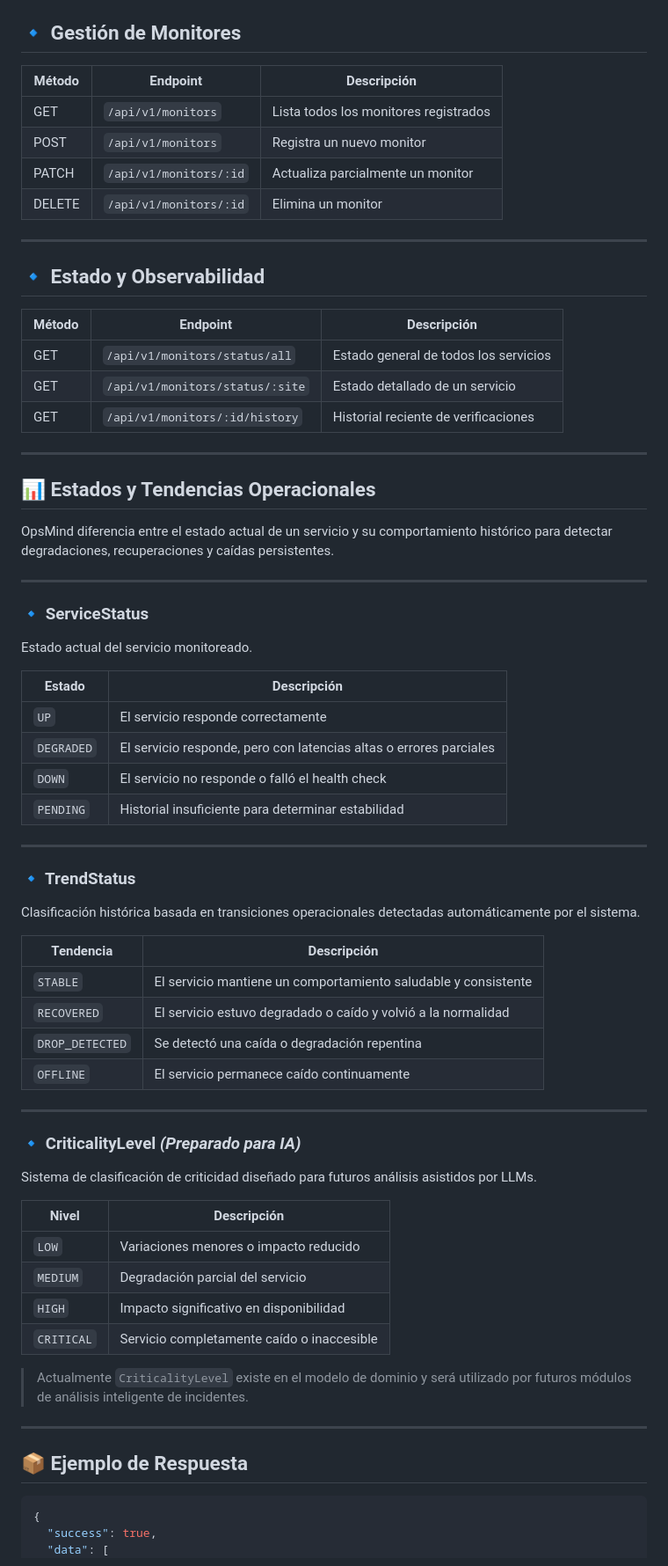
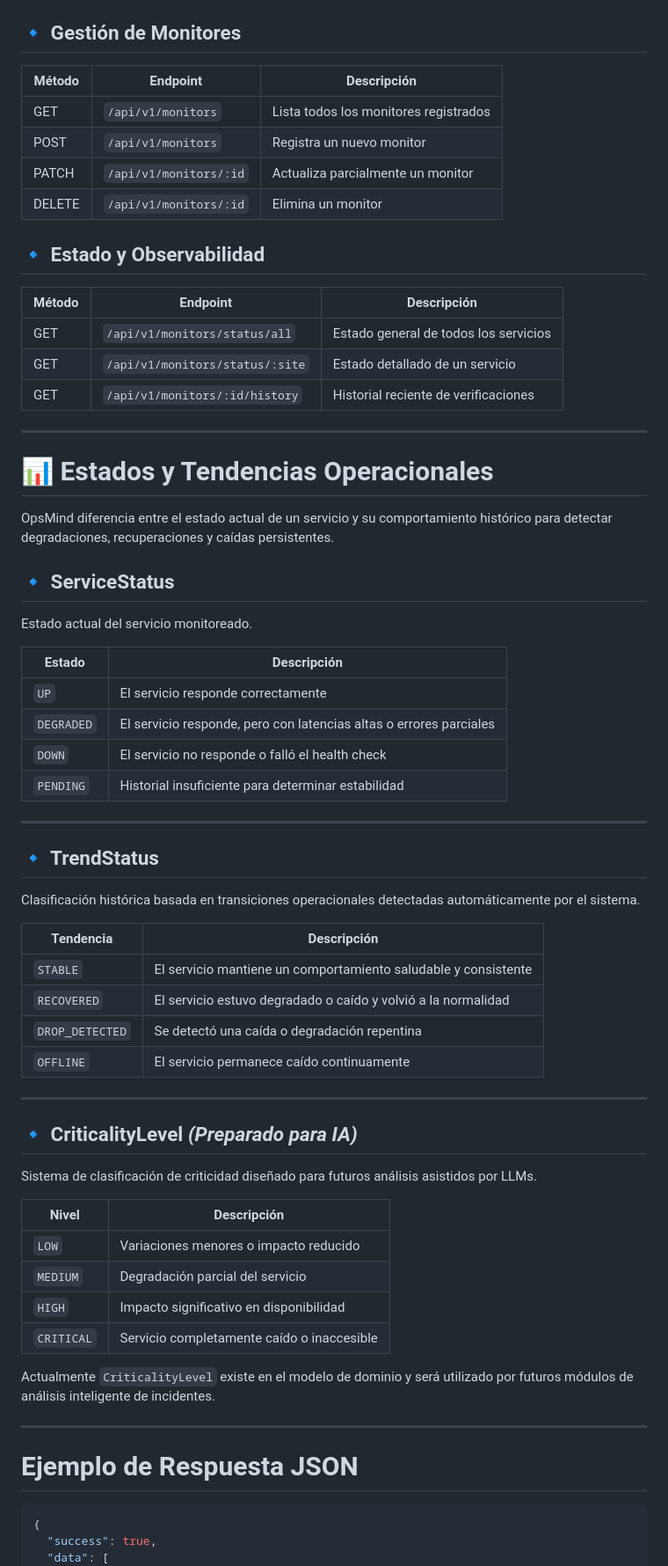
Before and after one commit to LENINMORENO13/OpsMind, a Markdown page: README.md, the part around one of its changes. Shown at 88% size. GitHub-like rendering.

````diff
--- a/README.md
+++ b/README.md
@@ -74,72 +68,68 @@ http://localhost:3000/api-docs
 ## 🔹 Gestión de Monitores
 
-| Método | Endpoint | Descripción |
-|---|---|---|
-| GET | `/api/v1/monitors` | Lista todos los monitores registrados |
-| POST | `/api/v1/monitors` | Registra un nuevo monitor |
-| PATCH | `/api/v1/monitors/:id` | Actualiza parcialmente un monitor |
-| DELETE | `/api/v1/monitors/:id` | Elimina un monitor |
+| Método | Endpoint               | Descripción                           |
+| ------ | ---------------------- | ------------------------------------- |
+| GET    | `/api/v1/monitors`     | Lista todos los monitores registrados |
+| POST   | `/api/v1/monitors`     | Registra un nuevo monitor             |
+| PATCH  | `/api/v1/monitors/:id` | Actualiza parcialmente un monitor     |
+| DELETE | `/api/v1/monitors/:id` | Elimina un monitor                    |
+
+## 🔹 Estado y Observabilidad
+
+| Método | Endpoint                        | Descripción                           |
+| ------ | ------------------------------- | ------------------------------------- |
+| GET    | `/api/v1/monitors/status/all`   | Estado general de todos los servicios |
+| GET    | `/api/v1/monitors/status/:site` | Estado detallado de un servicio       |
+| GET    | `/api/v1/monitors/:id/history`  | Historial reciente de verificaciones  |
 
 ---
 
-## 🔹 Estado y Observabilidad
+# 📊 Estados y Tendencias Operacionales
 
-| Método | Endpoint | Descripción |
-|---|---|---|
-| GET | `/api/v1/monitors/status/all` | Estado general de todos los servicios |
-| GET | `/api/v1/monitors/status/:site` | Estado detallado de un servicio |
-| GET | `/api/v1/monitors/:id/history` | Historial reciente de verificaciones |
+OpsMind diferencia entre el estado actual de un servicio y su comportamiento histórico para detectar degradaciones, recuperaciones y caídas persistentes.
+
+## 🔹 ServiceStatus
+
+Estado actual del servicio monitoreado.
+
+| Estado     | Descripción                                                        |
+| ---------- | ------------------------------------------------------------------ |
+| `UP`       | El servicio responde correctamente                                 |
+| `DEGRADED` | El servicio responde, pero con latencias altas o errores parciales |
+| `DOWN`     | El servicio no responde o falló el health check                    |
+| `PENDING`  | Historial insuficiente para determinar estabilidad                 |
 
 ---
 
-## 📊 Estados y Tendencias Operacionales
+## 🔹 TrendStatus
 
-OpsMind diferencia entre el estado actual de un servicio y su comportamiento histórico para detectar degradaciones, recuperaciones y caídas persistentes.
+Clasificación histórica basada en transiciones operacionales detectadas automáticamente por el sistema.
+
+| Tendencia       | Descripción                                                    |
+| --------------- | -------------------------------------------------------------- |
+| `STABLE`        | El servicio mantiene un comportamiento saludable y consistente |
+| `RECOVERED`     | El servicio estuvo degradado o caído y volvió a la normalidad  |
+| `DROP_DETECTED` | Se detectó una caída o degradación repentina                   |
+| `OFFLINE`       | El servicio permanece caído continuamente                      |
 
 ---
 
-### 🔹 ServiceStatus
+## 🔹 CriticalityLevel *(Preparado para IA)*
 
-Estado actual del servicio monitoreado.
+Sistema de clasificación de criticidad diseñado para futuros análisis asistidos por LLMs.
 
-| Estado | Descripción |
-|---|---|
-| `UP` | El servicio responde correctamente |
-| `DEGRADED` | El servicio responde, pero con latencias altas o errores parciales |
-| `DOWN` | El servicio no responde o falló el health check |
-| `PENDING` | Historial insuficiente para determinar estabilidad |
+| Nivel      | Descripción                                |
+| ---------- | ------------------------------------------ |
+| `LOW`      | Variaciones menores o impacto reducido     |
+| `MEDIUM`   | Degradación parcial del servicio           |
+| `HIGH`     | Impacto significativo en disponibilidad    |
+| `CRITICAL` | Servicio completamente caído o inaccesible |
+
+Actualmente `CriticalityLevel` existe en el modelo de dominio y será utilizado por futuros módulos de análisis inteligente de incidentes.
 
 ---
 
-### 🔹 TrendStatus
-
-Clasificación histórica basada en transiciones operacionales detectadas automáticamente por el sistema.
-
-| Tendencia | Descripción |
-|---|---|
-| `STABLE` | El servicio mantiene un comportamiento saludable y consistente |
-| `RECOVERED` | El servicio estuvo degradado o caído y volvió a la normalidad |
-| `DROP_DETECTED` | Se detectó una caída o degradación repentina |
-| `OFFLINE` | El servicio permanece caído continuamente |
-
----
-
-### 🔹 CriticalityLevel *(Preparado para IA)*
-
-Sistema de clasificación de criticidad diseñado para futuros análisis asistidos por LLMs.
-
-| Nivel | Descripción |
-|---|---|
-| `LOW` | Variaciones menores o impacto reducido |
-| `MEDIUM` | Degradación parcial del servicio |
-| `HIGH` | Impacto significativo en disponibilidad |
-| `CRITICAL` | Servicio completamente caído o inaccesible |
-
-> Actualmente `CriticalityLevel` existe en el modelo de dominio y será utilizado por futuros módulos de análisis inteligente de incidentes.
-
----
-
-## 📦 Ejemplo de Respuesta
+#  Ejemplo de Respuesta JSON
 
 ```json
 {
````
Also changed, not shown: other parts of README.md (+54 -66 lines).
